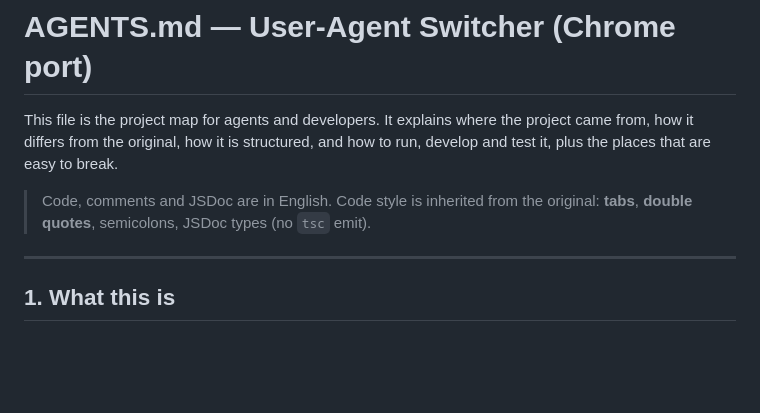
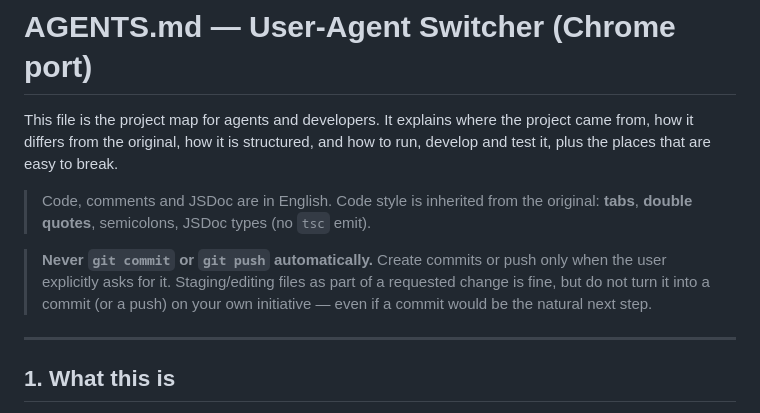
Before and after one commit to depler/user-agent-switcher-chrome, a Markdown page: AGENTS.md, the part around the change. Rendered like a GitHub page; blank space fills up the shorter version.

Commit message:
AGENTS: never commit or push without an explicit request

```diff
--- a/AGENTS.md
+++ b/AGENTS.md
@@ -6,6 +6,11 @@ how to run, develop and test it, plus the places that are easy to break.
 
 > Code, comments and JSDoc are in English. Code style is inherited from the
 > original: **tabs**, **double quotes**, semicolons, JSDoc types (no `tsc` emit).
+
+> **Never `git commit` or `git push` automatically.** Create commits or push
+> only when the user explicitly asks for it. Staging/editing files as part of a
+> requested change is fine, but do not turn it into a commit (or a push) on your
+> own initiative — even if a commit would be the natural next step.
 
 ---
 
```
